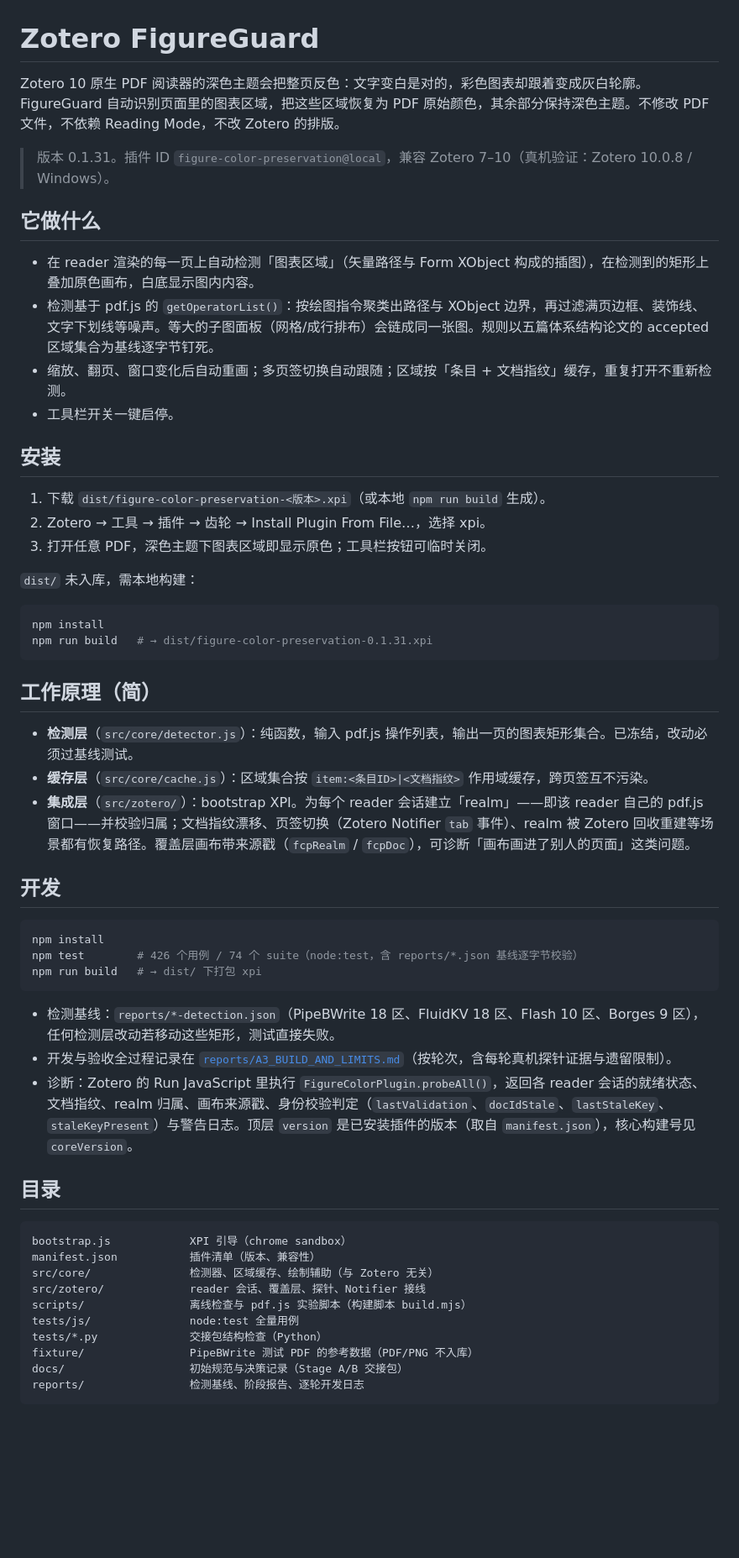
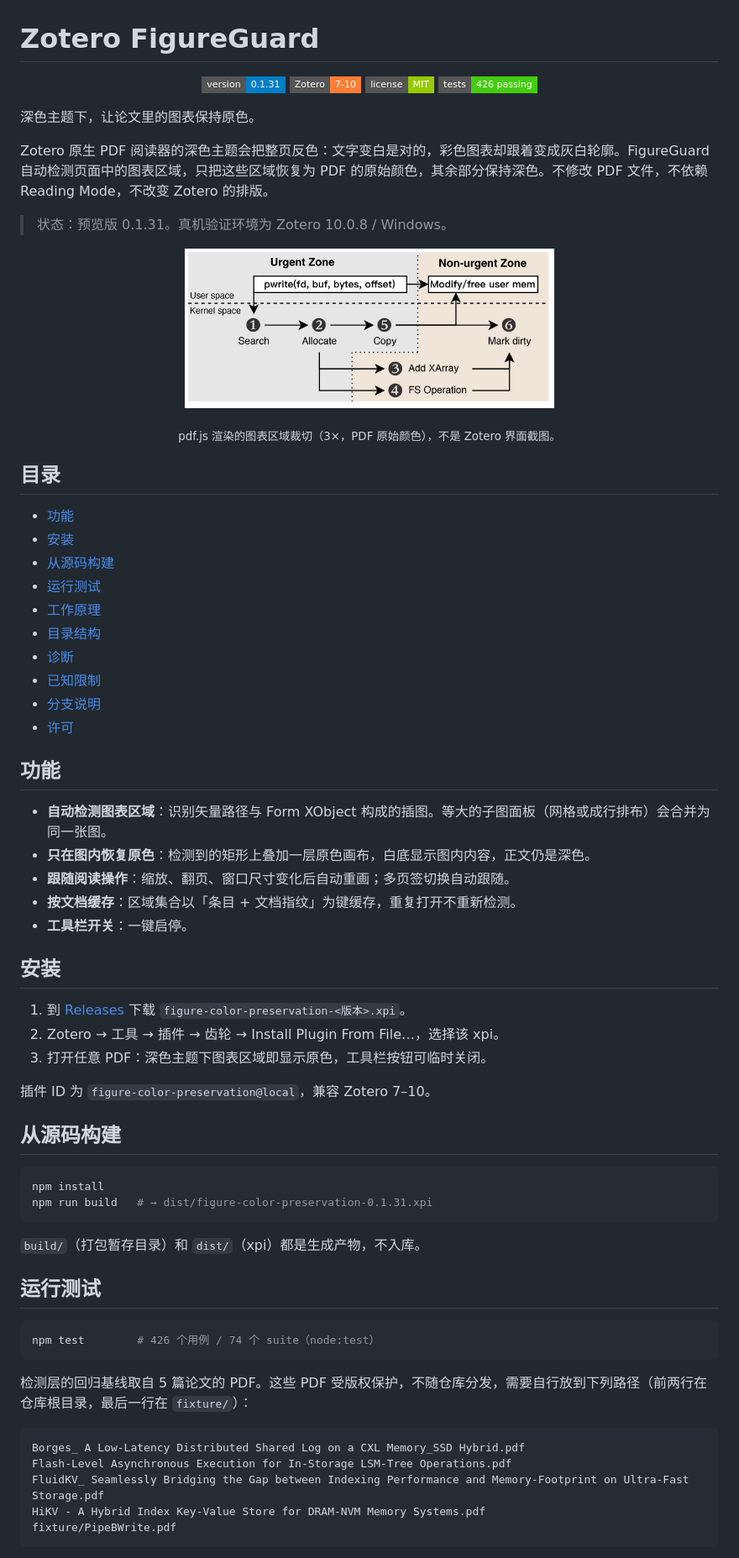
Before and after one commit to williamslay/Zotero-FigureGuard, a Markdown page: README.md, the part around one of its changes. Shown at 84% size. Rendered like a GitHub page; pictures changed too: assets/example-figure-2.png (added); badges without logos; blank space fills up the shorter version.

Commit message:
chore: prepare repository for open-source publication
Add an MIT license, author and repository metadata, and README assets copied
from the render proofs. Ignore build output, internal documents and generated
report dumps so the published branch can carry only plugin source, tests and
user-facing docs. Tests and survey_pdf now create reports/ before writing the
baseline dumps, so the directory no longer has to exist.

README is rewritten for readers outside the project: badge row, table of
contents, install and build steps, the list of copyrighted fixture PDFs a
clone must supply, and the main/dev branch split.

````diff
--- a/README.md
+++ b/README.md
@@ -1,58 +1,74 @@
 # Zotero FigureGuard
 
-Zotero 10 原生 PDF 阅读器的深色主题会把整页反色：文字变白是对的，彩色图表却跟着变成灰白轮廓。FigureGuard 自动识别页面里的图表区域，把这些区域恢复为 PDF 原始颜色，其余部分保持深色主题。不修改 PDF 文件，不依赖 Reading Mode，不改 Zotero 的排版。
+<p align="center">
+  <img alt="version" src="https://img.shields.io/badge/version-0.1.31-blue?style=flat-square">
+  <img alt="Zotero 7–10" src="https://img.shields.io/badge/Zotero-7--10-orange?style=flat-square">
+  <img alt="license" src="https://img.shields.io/badge/license-MIT-green?style=flat-square">
+  <img alt="tests" src="https://img.shields.io/badge/tests-426%20passing-brightgreen?style=flat-square">
+</p>
 
-> 版本 0.1.31。插件 ID `figure-color-preservation@local`，兼容 Zotero 7–10（真机验证：Zotero 10.0.8 / Windows）。
+深色主题下，让论文里的图表保持原色。
 
-## 它做什么
+Zotero 原生 PDF 阅读器的深色主题会把整页反色：文字变白是对的，彩色图表却跟着变成灰白轮廓。FigureGuard 自动检测页面中的图表区域，只把这些区域恢复为 PDF 的原始颜色，其余部分保持深色。不修改 PDF 文件，不依赖 Reading Mode，不改变 Zotero 的排版。
 
-- 在 reader 渲染的每一页上自动检测「图表区域」（矢量路径与 Form XObject 构成的插图），在检测到的矩形上叠加原色画布，白底显示图内内容。
-- 检测基于 pdf.js 的 `getOperatorList()`：按绘图指令聚类出路径与 XObject 边界，再过滤满页边框、装饰线、文字下划线等噪声。等大的子图面板（网格/成行排布）会链成同一张图。规则以五篇体系结构论文的 accepted 区域集合为基线逐字节钉死。
-- 缩放、翻页、窗口变化后自动重画；多页签切换自动跟随；区域按「条目 + 文档指纹」缓存，重复打开不重新检测。
-- 工具栏开关一键启停。
+> 状态：预览版 0.1.31。真机验证环境为 Zotero 10.0.8 / Windows。
+
+<p align="center">
+  <img src="./assets/example-figure-2.png" width="440" alt="检测出的图表区域按 PDF 原始颜色渲染">
+</p>
+
+<p align="center"><sub>pdf.js 渲染的图表区域裁切（3×，PDF 原始颜色），不是 Zotero 界面截图。</sub></p>
+
+## 目录
+
+- [功能](#功能)
+- [安装](#安装)
+- [从源码构建](#从源码构建)
+- [运行测试](#运行测试)
+- [工作原理](#工作原理)
+- [目录结构](#目录结构)
+- [诊断](#诊断)
+- [已知限制](#已知限制)
+- [分支说明](#分支说明)
+- [许可](#许可)
+
+## 功能
+
+- **自动检测图表区域**：识别矢量路径与 Form XObject 构成的插图。等大的子图面板（网格或成行排布）会合并为同一张图。
+- **只在图内恢复原色**：检测到的矩形上叠加一层原色画布，白底显示图内内容，正文仍是深色。
+- **跟随阅读操作**：缩放、翻页、窗口尺寸变化后自动重画；多页签切换自动跟随。
+- **按文档缓存**：区域集合以「条目 + 文档指纹」为键缓存，重复打开不重新检测。
+- **工具栏开关**：一键启停。
 
 ## 安装
 
-1. 下载 `dist/figure-color-preservation-<版本>.xpi`（或本地 `npm run build` 生成）。
-2. Zotero → 工具 → 插件 → 齿轮 → Install Plugin From File…，选择 xpi。
-3. 打开任意 PDF，深色主题下图表区域即显示原色；工具栏按钮可临时关闭。
+1. 到 [Releases](../../releases) 下载 `figure-color-preservation-<版本>.xpi`。
+2. Zotero → 工具 → 插件 → 齿轮 → Install Plugin From File…，选择该 xpi。
+3. 打开任意 PDF：深色主题下图表区域即显示原色，工具栏按钮可临时关闭。
 
-`dist/` 未入库，需本地构建：
+插件 ID 为 `figure-color-preservation@local`，兼容 Zotero 7–10。
+
+## 从源码构建
 
 ```bash
 npm install
 npm run build   # → dist/figure-color-preservation-0.1.31.xpi
 ```
 
-## 工作原理（简）
+`build/`（打包暂存目录）和 `dist/`（xpi）都是生成产物，不入库。
 
-- **检测层**（`src/core/detector.js`）：纯函数，输入 pdf.js 操作列表，输出一页的图表矩形集合。已冻结，改动必须过基线测试。
-- **缓存层**（`src/core/cache.js`）：区域集合按 `item:<条目ID>|<文档指纹>` 作用域缓存，跨页签互不污染。
-- **集成层**（`src/zotero/`）：bootstrap XPI。为每个 reader 会话建立「realm」——即该 reader 自己的 pdf.js 窗口——并校验归属；文档指纹漂移、页签切换（Zotero Notifier `tab` 事件）、realm 被 Zotero 回收重建等场景都有恢复路径。覆盖层画布带来源戳（`fcpRealm` / `fcpDoc`），可诊断「画布画进了别人的页面」这类问题。
-
-## 开发
+## 运行测试
 
 ```bash
-npm install
-npm test        # 426 个用例 / 74 个 suite（node:test，含 reports/*.json 基线逐字节校验）
-npm run build   # → dist/ 下打包 xpi
+npm test        # 426 个用例 / 74 个 suite（node:test）
 ```
 
-- 检测基线：`reports/*-detection.json`（PipeBWrite 18 区、FluidKV 18 区、Flash 10 区、Borges 9 区），任何检测层改动若移动这些矩形，测试直接失败。
-- 开发与验收全过程记录在 [`reports/A3_BUILD_AND_LIMITS.md`](reports/A3_BUILD_AND_LIMITS.md)（按轮次，含每轮真机探针证据与遗留限制）。
-- 诊断：Zotero 的 Run JavaScript 里执行 `FigureColorPlugin.probeAll()`，返回各 reader 会话的就绪状态、文档指纹、realm 归属、画布来源戳、身份校验判定（`lastValidation`、`docIdStale`、`lastStaleKey`、`staleKeyPresent`）与警告日志。顶层 `version` 是已安装插件的版本（取自 `manifest.json`），核心构建号见 `coreVersion`。
-
-## 目录
+检测层的回归基线取自 5 篇论文的 PDF。这些 PDF 受版权保护，不随仓库分发，需要自行放到下列路径（前两行在仓库根目录，最后一行在 `fixture/`）：
 
 ```text
-bootstrap.js            XPI 引导（chrome sandbox）
-manifest.json           插件清单（版本、兼容性）
-src/core/               检测器、区域缓存、绘制辅助（与 Zotero 无关）
-src/zotero/             reader 会话、覆盖层、探针、Notifier 接线
-scripts/                离线检查与 pdf.js 实验脚本（构建脚本 build.mjs）
-tests/js/               node:test 全量用例
-tests/*.py              交接包结构检查（Python）
-fixture/                PipeBWrite 测试 PDF 的参考数据（PDF/PNG 不入库）
-docs/                   初始规范与决策记录（Stage A/B 交接包）
-reports/                检测基线、阶段报告、逐轮开发日志
+Borges_ A Low-Latency Distributed Shared Log on a CXL Memory_SSD Hybrid.pdf
+Flash-Level Asynchronous Execution for In-Storage LSM-Tree Operations.pdf
+FluidKV_ Seamlessly Bridging the Gap between Indexing Performance and Memory-Footprint on Ultra-Fast Storage.pdf
+HiKV - A Hybrid Index Key-Value Store for DRAM-NVM Memory Systems.pdf
+fixture/PipeBWrite.pdf
 ```
````
Also changed, not shown: other parts of README.md (+47 -3 lines), assets/example-figure-3.png (added), 7 other files.
